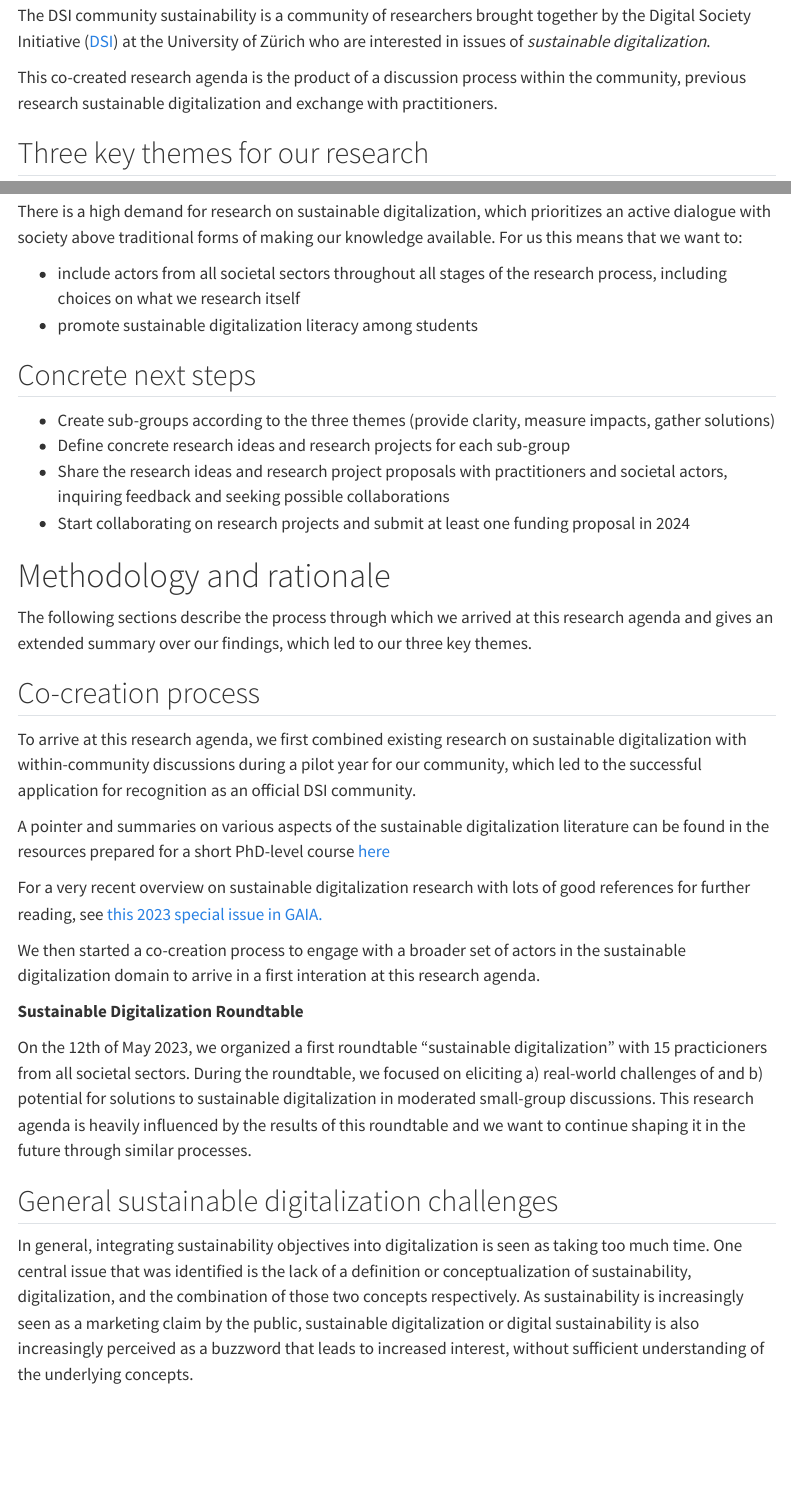
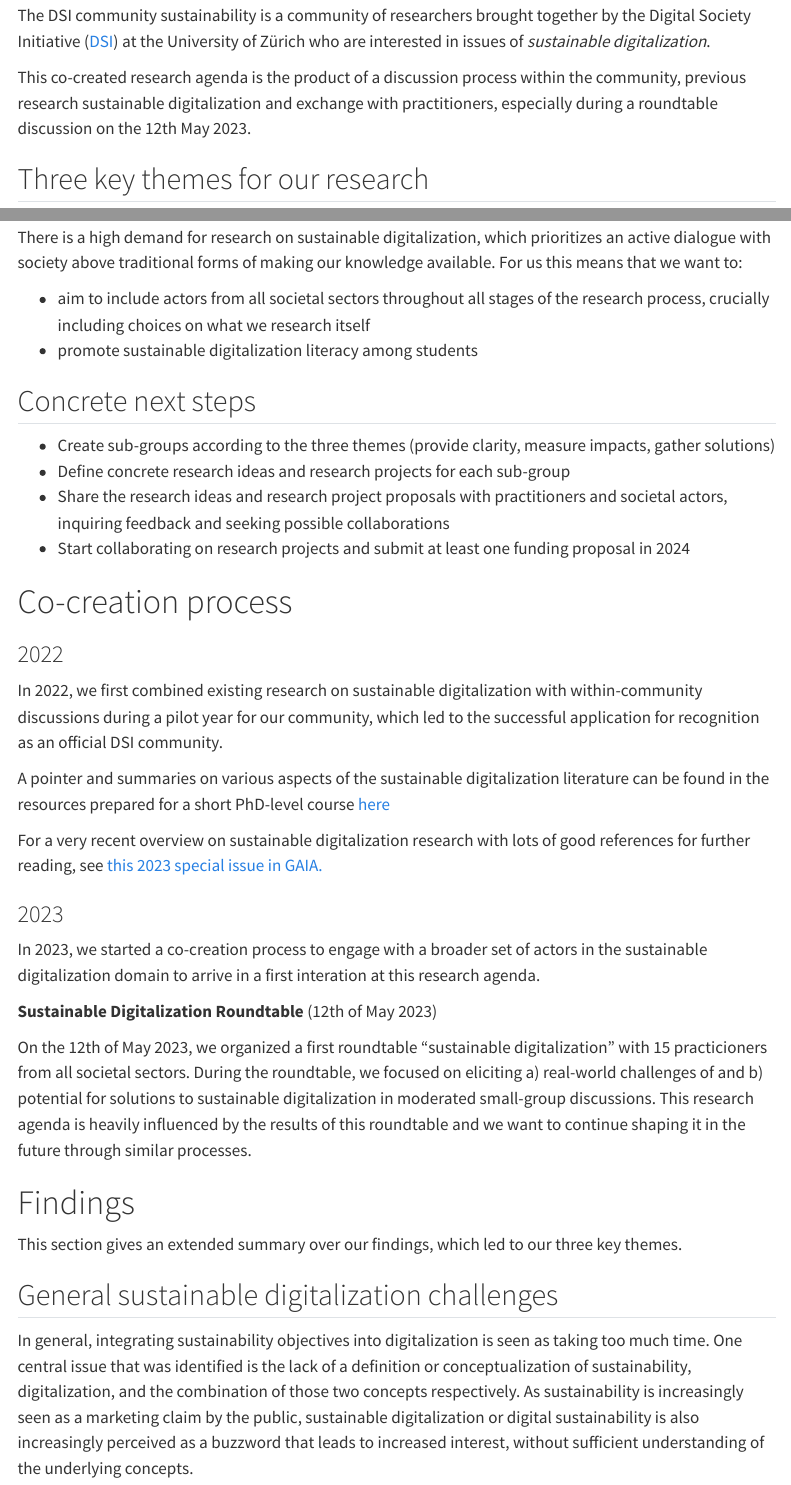
Before and after one commit to marioangst/susdigi_research_agenda, a Quarto document (site/agenda.qmd): the page in a window 1100 px wide, from 770 px down, and a second part further down, joined at a grey line. Rendered offline with R 4.5, knitr and Pandoc in place of Quarto, with nearby package versions; menus at the side of the page are left out.

Commit message:
restructure

```diff
--- a/site/agenda.qmd
+++ b/site/agenda.qmd
@@ -25,7 +27,7 @@ This is a living document. It contains the co-created research agenda of the [DS
 
 The DSI community sustainability is a community of researchers brought together by the Digital Society Initiative ([DSI](https://www.dsi.uzh.ch)) at the University of Zürich who are interested in issues of *sustainable digitalization*.
 
-This co-created research agenda is the product of a discussion process within the community, previous research sustainable digitalization and exchange with practitioners.
+This co-created research agenda is the product of a discussion process within the community, previous research sustainable digitalization and exchange with practitioners, especially during a roundtable discussion on the 12th May 2023.
 
 ## Three key themes for our research
 
@@ -51,23 +53,21 @@ Our key themes do not cover all relevant and possible research areas when it com
 
 There is a high demand for research on sustainable digitalization, which prioritizes an active dialogue with society above traditional forms of making our knowledge available. For us this means that we want to:
 
--   include actors from all societal sectors throughout all stages of the research process, including choices on what we research itself
+-   aim to include actors from all societal sectors throughout all stages of the research process, crucially including choices on what we research itself
 -   promote sustainable digitalization literacy among students
 
 ## Concrete next steps
 
-- Create sub-groups according to the three themes (provide clarity, measure impacts, gather solutions)
-- Define concrete research ideas and research projects for each sub-group
-- Share the research ideas and research project proposals with practitioners and societal actors, inquiring feedback and seeking possible collaborations
-- Start collaborating on research projects and submit at least one funding proposal in 2024
+-   Create sub-groups according to the three themes (provide clarity, measure impacts, gather solutions)
+-   Define concrete research ideas and research projects for each sub-group
+-   Share the research ideas and research project proposals with practitioners and societal actors, inquiring feedback and seeking possible collaborations
+-   Start collaborating on research projects and submit at least one funding proposal in 2024
 
-# Methodology and rationale
+# Co-creation process
 
-The following sections describe the process through which we arrived at this research agenda and gives an extended summary over our findings, which led to our three key themes.
+### 2022
 
-## Co-creation process
-
-To arrive at this research agenda, we first combined existing research on sustainable digitalization with within-community discussions during a pilot year for our community, which led to the successful application for recognition as an official DSI community.
+In 2022, we first combined existing research on sustainable digitalization with within-community discussions during a pilot year for our community, which led to the successful application for recognition as an official DSI community.
 
 ::: column-margin
 A pointer and summaries on various aspects of the sustainable digitalization literature can be found in the resources prepared for a short PhD-level course [here](https://marioangst.github.io/susdigi_course/)
@@ -75,13 +75,17 @@ A pointer and summaries on various aspects of the sustainable digitalization lit
 For a very recent overview on sustainable digitalization research with lots of good references for further reading, see [this 2023 special issue in GAIA.](https://www.ingentaconnect.com/content/oekom/gaia/2023/00000032/a00101s1)
 :::
 
-We then started a co-creation process to engage with a broader set of actors in the sustainable digitalization domain to arrive in a first interation at this research agenda.
+### 2023
 
-::: column-margin
-**Sustainable Digitalization Roundtable**
+In 2023, we started a co-creation process to engage with a broader set of actors in the sustainable digitalization domain to arrive in a first interation at this research agenda.
+
+**Sustainable Digitalization Roundtable** (12th of May 2023)
 
 On the 12th of May 2023, we organized a first roundtable "sustainable digitalization" with 15 practicioners from all societal sectors. During the roundtable, we focused on eliciting a) real-world challenges of and b) potential for solutions to sustainable digitalization in moderated small-group discussions. This research agenda is heavily influenced by the results of this roundtable and we want to continue shaping it in the future through similar processes.
-:::
+
+# Findings
+
+This section gives an extended summary over our findings, which led to our three key themes.
 
 ## General sustainable digitalization challenges
 
```
Also changed, not shown: site/agenda.qmd (13 more changed lines), 2 other files.
